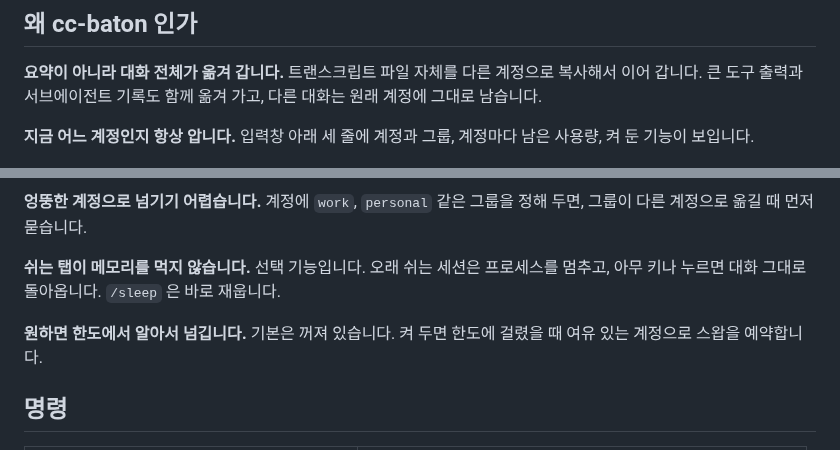
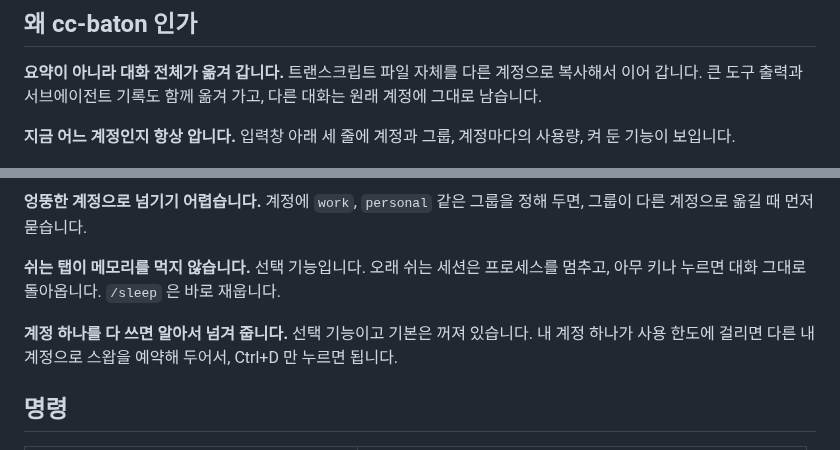
Before and after one commit to juunghyun/cc-baton, a Markdown page: README.ko.md, 2 parts joined by grey strips. GitHub-like rendering.

```diff
--- a/README.ko.md
+++ b/README.ko.md
@@ -40,7 +40,7 @@ uv tool install --python 3.12 git+https://github.com/juunghyun/cc-baton && ~/.lo
 
 **요약이 아니라 대화 전체가 옮겨 갑니다.** 트랜스크립트 파일 자체를 다른 계정으로 복사해서 이어 갑니다. 큰 도구 출력과 서브에이전트 기록도 함께 옮겨 가고, 다른 대화는 원래 계정에 그대로 남습니다.
 
-**지금 어느 계정인지 항상 압니다.** 입력창 아래 세 줄에 계정과 그룹, 계정마다 남은 사용량, 켜 둔 기능이 보입니다.
+**지금 어느 계정인지 항상 압니다.** 입력창 아래 세 줄에 계정과 그룹, 계정마다의 사용량, 켜 둔 기능이 보입니다.
 
 ![HUD 각 부분의 의미](docs/assets/hud.ko.png)
 
@@ -48,7 +48,7 @@ uv tool install --python 3.12 git+https://github.com/juunghyun/cc-baton && ~/.lo
 
 **쉬는 탭이 메모리를 먹지 않습니다.** 선택 기능입니다. 오래 쉬는 세션은 프로세스를 멈추고, 아무 키나 누르면 대화 그대로 돌아옵니다. `/sleep` 은 바로 재웁니다.
 
-**원하면 한도에서 알아서 넘깁니다.** 기본은 꺼져 있습니다. 켜 두면 한도에 걸렸을 때 여유 있는 계정으로 스왑을 예약합니다.
+**계정 하나를 다 쓰면 알아서 넘겨 줍니다.** 선택 기능이고 기본은 꺼져 있습니다. 내 계정 하나가 사용 한도에 걸리면 다른 내 계정으로 스왑을 예약해 두어서, Ctrl+D 만 누르면 됩니다.
 
 ## 명령
 
```
Also changed, not shown: other parts of README.ko.md (+8 -6 lines), README.md (+10 -8 lines), docs/PLAN.md (+7 -0 lines), docs/demo-swap.gif.
